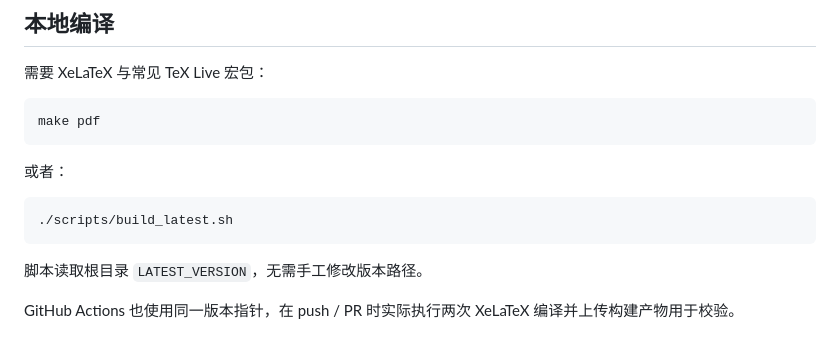
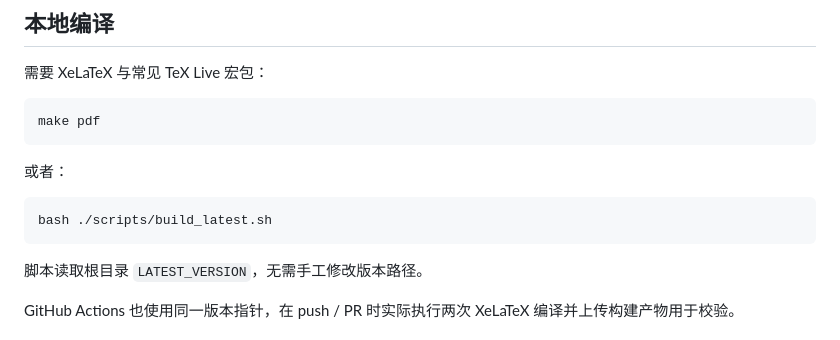
Before and after one commit to Dingo-infinity2020/KID-Intro-Guide, a Markdown page: README.md, the part around the change. GitHub-like rendering.

Commit message:
Document portable latest build command

````diff
--- a/README.md
+++ b/README.md
@@ -107,7 +107,7 @@ make pdf
 或者：
 
 ```bash
-./scripts/build_latest.sh
+bash ./scripts/build_latest.sh
 ```
 
 脚本读取根目录 `LATEST_VERSION`，无需手工修改版本路径。
````
